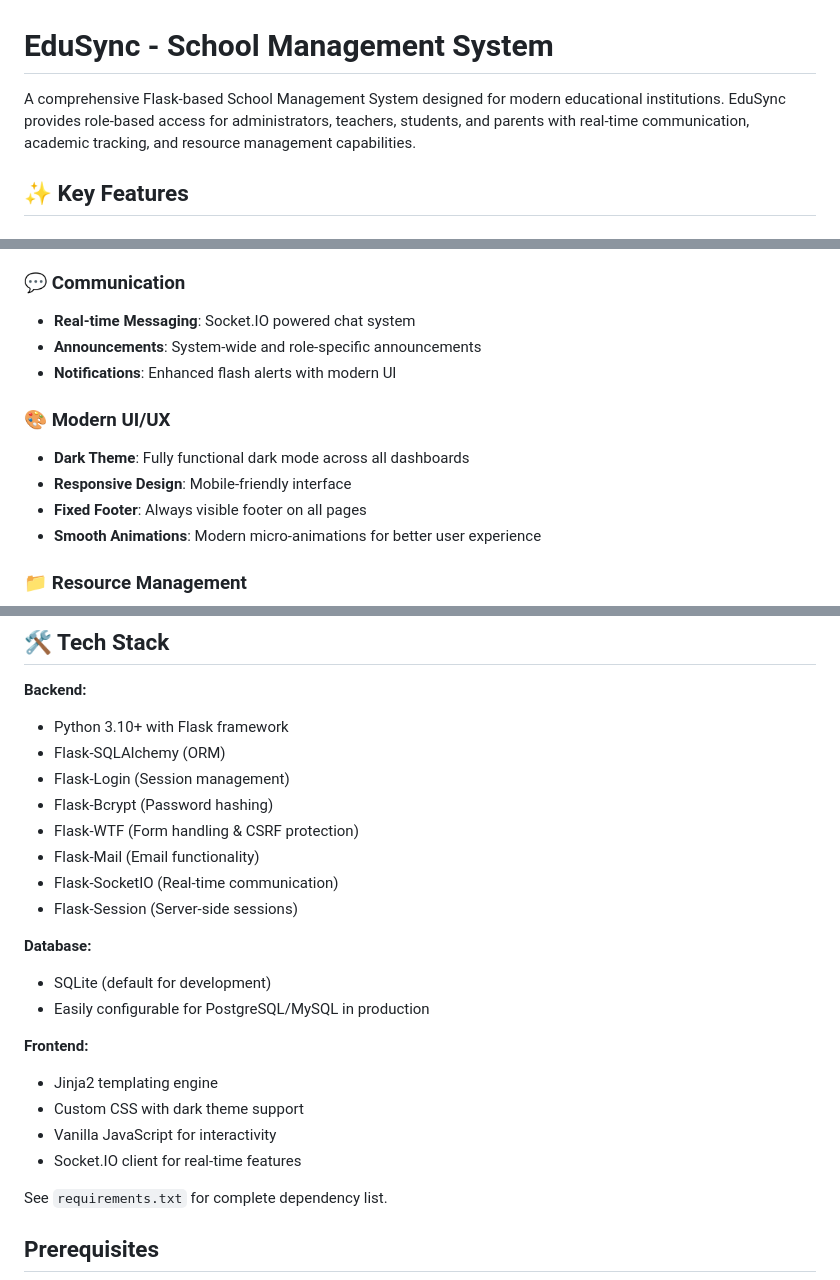
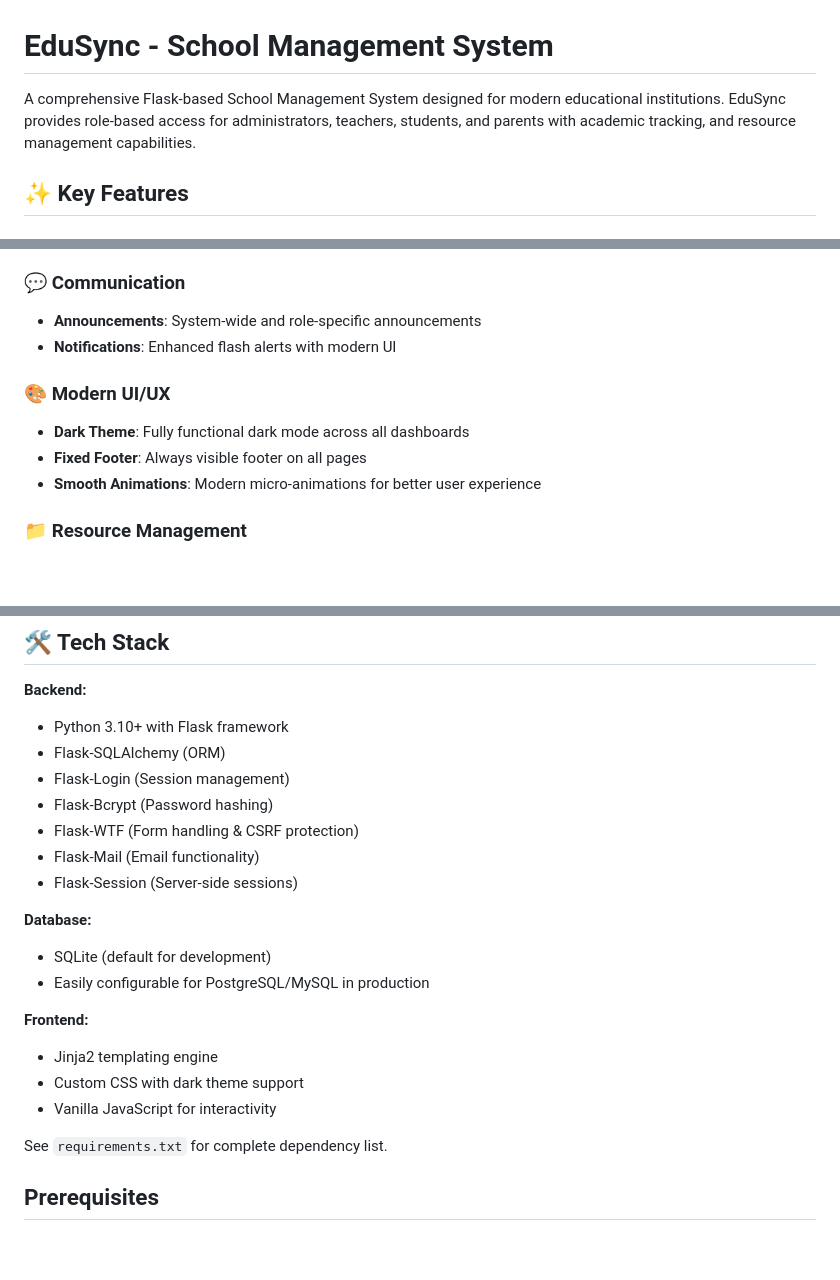
Before and after one commit to YagyaSapkota/Schoolweb, a Markdown page: README.md, 3 parts joined by grey strips. Rendered like a GitHub page; blank space fills up the shorter version.

Commit message:
School Management System - EduSync

```diff
--- a/README.md
+++ b/README.md
@@ -1,6 +1,6 @@
 # EduSync - School Management System
 
-A comprehensive Flask-based School Management System designed for modern educational institutions. EduSync provides role-based access for administrators, teachers, students, and parents with real-time communication, academic tracking, and resource management capabilities.
+A comprehensive Flask-based School Management System designed for modern educational institutions. EduSync provides role-based access for administrators, teachers, students, and parents with  academic tracking, and resource management capabilities.
 
 ## ✨ Key Features
 
@@ -24,13 +24,11 @@ A comprehensive Flask-based School Management System designed for modern educati
 - **Parent Dashboard**: Monitor child's academic progress, grades, and attendance
 
 ### 💬 Communication
-- **Real-time Messaging**: Socket.IO powered chat system
 - **Announcements**: System-wide and role-specific announcements
 - **Notifications**: Enhanced flash alerts with modern UI
 
 ### 🎨 Modern UI/UX
 - **Dark Theme**: Fully functional dark mode across all dashboards
-- **Responsive Design**: Mobile-friendly interface
 - **Fixed Footer**: Always visible footer on all pages
 - **Smooth Animations**: Modern micro-animations for better user experience
 
@@ -48,7 +46,6 @@ A comprehensive Flask-based School Management System designed for modern educati
 - Flask-Bcrypt (Password hashing)
 - Flask-WTF (Form handling & CSRF protection)
 - Flask-Mail (Email functionality)
-- Flask-SocketIO (Real-time communication)
 - Flask-Session (Server-side sessions)
 
 **Database:**
@@ -59,7 +56,6 @@ A comprehensive Flask-based School Management System designed for modern educati
 - Jinja2 templating engine
 - Custom CSS with dark theme support
 - Vanilla JavaScript for interactivity
-- Socket.IO client for real-time features
 
 See `requirements.txt` for complete dependency list.
 
```
Also changed, not shown: other parts of README.md (+0 -2 lines).
